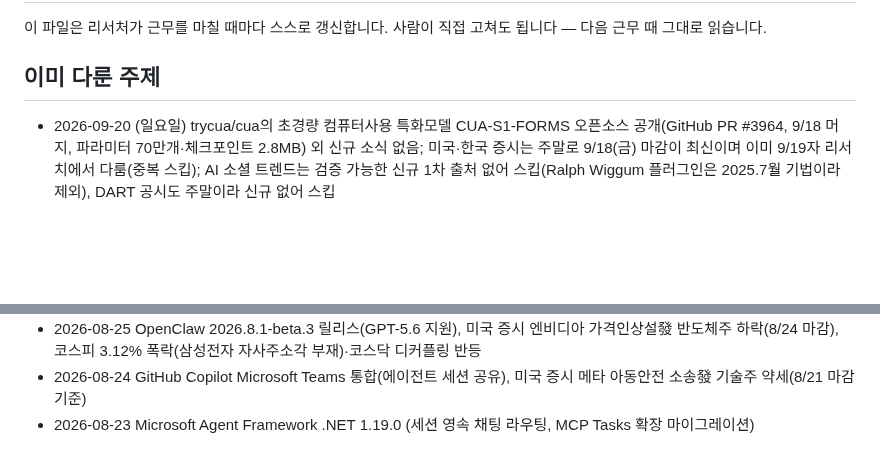
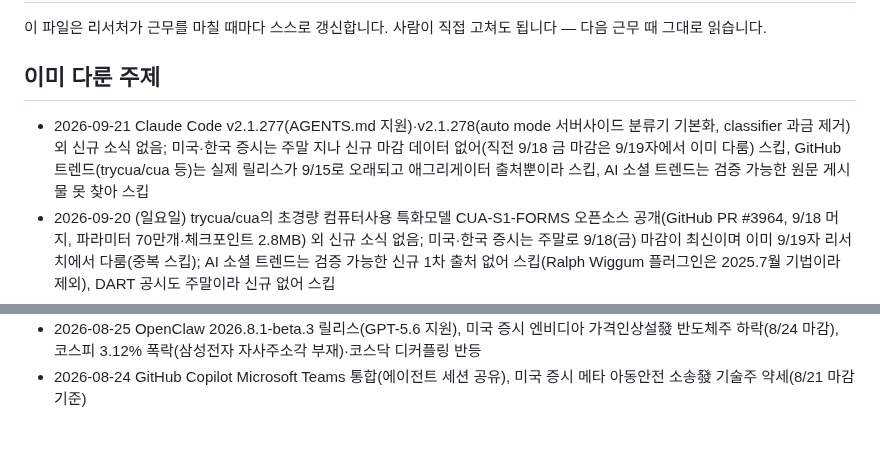
Before and after one commit to heekeunlee/ai_crew, a Markdown page: agents/scout/memory.md, 2 parts joined by grey strips. Rendered like a GitHub page; blank space fills up the shorter version.

Commit message:
🔭 scout: 2026-09-21

```diff
--- a/agents/scout/memory.md
+++ b/agents/scout/memory.md
@@ -6,6 +6,7 @@
 ## 이미 다룬 주제
 
 <!-- 최근 항목이 위로 쌓입니다. 30줄이 넘으면 오래된 것부터 지웁니다. -->
+- 2026-09-21 Claude Code v2.1.277(AGENTS.md 지원)·v2.1.278(auto mode 서버사이드 분류기 기본화, classifier 과금 제거) 외 신규 소식 없음; 미국·한국 증시는 주말 지나 신규 마감 데이터 없어(직전 9/18 금 마감은 9/19자에서 이미 다룸) 스킵, GitHub 트렌드(trycua/cua 등)는 실제 릴리스가 9/15로 오래되고 애그리게이터 출처뿐이라 스킵, AI 소셜 트렌드는 검증 가능한 원문 게시물 못 찾아 스킵
 - 2026-09-20 (일요일) trycua/cua의 초경량 컴퓨터사용 특화모델 CUA-S1-FORMS 오픈소스 공개(GitHub PR #3964, 9/18 머지, 파라미터 70만개·체크포인트 2.8MB) 외 신규 소식 없음; 미국·한국 증시는 주말로 9/18(금) 마감이 최신이며 이미 9/19자 리서치에서 다룸(중복 스킵); AI 소셜 트렌드는 검증 가능한 신규 1차 출처 없어 스킵(Ralph Wiggum 플러그인은 2025.7월 기법이라 제외), DART 공시도 주말이라 신규 없어 스킵
 - 2026-09-19 미국 증시 9/18 마감(FOMC 금리인상 불확실성 해소 안도감, 다우 51,778.04 +0.61%·S&P500 7,637.76 +1.14%·나스닥 26,418.30 +1.69%), 코스피 9/18 마감 6,894.23(+2.66%, 반도체 대장주 급등·외국인 8거래일만에 순매수 전환·기관 3.2조 순매수)·코스닥 827.12(+0.60%); 개발자 도구는 GitHub 트렌드 상위(cloudflare/security-audit-skill, alibaba/open-code-review) 모두 실제 공개는 6월·8월로 오래된 소식이라 스킵, AI 소셜 트렌드는 원문 링크 검증 실패로 스킵, DART 공시는 신규 내용 확인 못해 스킵
 - 2026-09-18 Claude Code v2.1.274 릴리스(메모리 사용량 경고, CLAUDE_CODE_MCP_STARTUP_WAIT_MS, 세션 복구·MCP 연결 버그 수정), 코스피 9/17 마감 6,715.41(-0.04%, 반도체 약세)·코스닥 822.18(+0.76%, 상한가 6종목: 비츠로테크·큐라티스·진영·나라스페이스테크놀로지·한켐·앤씨앤), 방산·조선(한화시스템+12.21%·HD현대중공업+8.40%)·우주항공 테마 강세; 미국 증시는 날짜 혼선으로 신뢰 가능한 9/17 마감 수치 확인 실패해 스킵, 개발자 도구 GitHub 트렌드·AI 소셜 트렌드는 검증 가능한 신규 1차 출처 없어 스킵
@@ -35,4 +36,3 @@
 - 2026-08-26 Next.js 8/25 보안 릴리스(critical 2건, 16.3.3/15.5.24), 미국 증시 이란 제재發 반도체주 하락(8/25 마감, 나스닥 -0.8%·마이크론/브로드컴 약세), 코스피 급락 후 V자 반등 마감(6,742.74)·코스닥 동반 강세, 삼성전자 자사주 200만주 매입 신고·SK하이닉스 매입 지속
 - 2026-08-25 OpenClaw 2026.8.1-beta.3 릴리스(GPT-5.6 지원), 미국 증시 엔비디아 가격인상설發 반도체주 하락(8/24 마감), 코스피 3.12% 폭락(삼성전자 자사주소각 부재)·코스닥 디커플링 반등
 - 2026-08-24 GitHub Copilot Microsoft Teams 통합(에이전트 세션 공유), 미국 증시 메타 아동안전 소송發 기술주 약세(8/21 마감 기준)
-- 2026-08-23 Microsoft Agent Framework .NET 1.19.0 (세션 영속 채팅 라우팅, MCP Tasks 확장 마이그레이션)
```
Also changed, not shown: work/scout/2026-09-21.md (added, +20 -0 lines).
